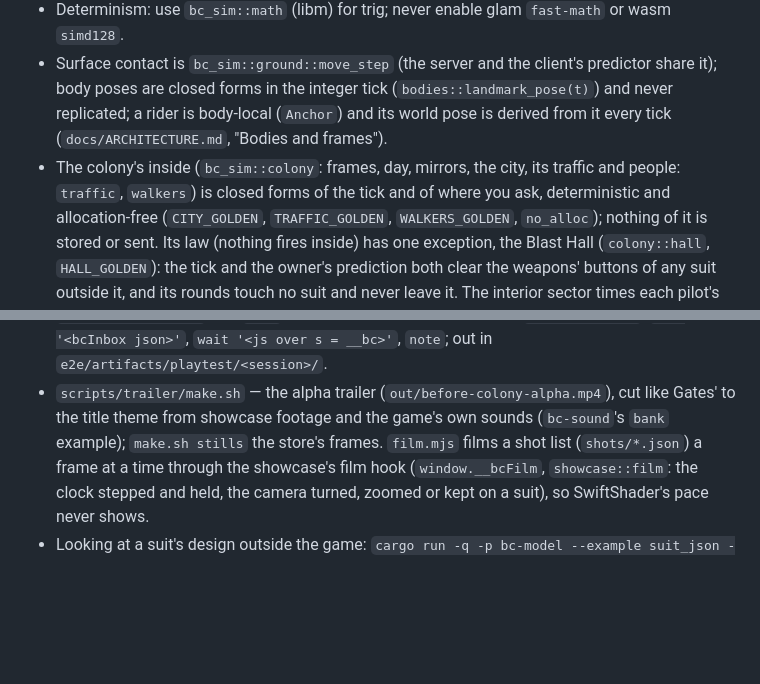
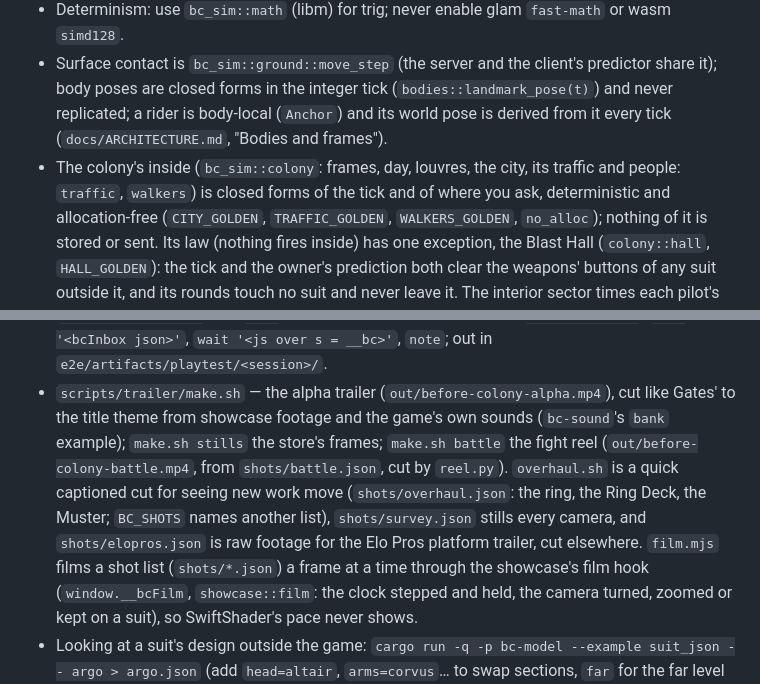
Before and after one commit to AnthonE/Before-Colony, a Markdown page: CLAUDE.md, 2 parts joined by grey strips. GitHub-like rendering; blank space fills up the shorter version.

Commit message:
CLAUDE.md: louvres, the trailer's other cuts, and the suites that pass --colony
Co-Authored-By: Claude Opus 5.5 <noreply@anthropic.com>
Claude-Session: https://claude.ai/code/session_01HzkeX6ko1rKLF15wdnsR9T

```diff
--- a/CLAUDE.md
+++ b/CLAUDE.md
@@ -30,7 +30,7 @@ travels in the command as `bc_proto::LockOn`, so prediction stays exact); the sh
 - Surface contact is `bc_sim::ground::move_step` (the server and the client's predictor share it); body
   poses are closed forms in the integer tick (`bodies::landmark_pose(t)`) and never replicated; a rider is
   body-local (`Anchor`) and its world pose is derived from it every tick (`docs/ARCHITECTURE.md`, "Bodies and frames").
-- The colony's inside (`bc_sim::colony`: frames, day, mirrors, the city, its traffic and people: `traffic`,
+- The colony's inside (`bc_sim::colony`: frames, day, louvres, the city, its traffic and people: `traffic`,
   `walkers`) is closed forms of the tick and of where you ask, deterministic and allocation-free (`CITY_GOLDEN`,
   `TRAFFIC_GOLDEN`, `WALKERS_GOLDEN`, `no_alloc`); nothing of it is stored or sent. Its law (nothing fires inside)
   has one exception, the Blast Hall (`colony::hall`, `HALL_GOLDEN`): the tick and the owner's prediction both clear
@@ -70,7 +70,11 @@ travels in the command as `bc_proto::LockOn`, so prediction stays exact); the sh
 - `scripts/publish-web.sh` — the browser build onto the Elo Pros origin (`/data/apps/scry-data/before-colony-web/<build>/`, `current` flipped last; served at elopros.com/games/before-colony/play/). Its `config.js` names the game server (`web/config.js`: empty, the page's own server; `?server=host:port`, `?http=url` override it), since that page dials game.elopros.com from another site. The page has no inline script (the store's CSP); the server's `--siwe-domain` lists both hosts, `--cors-origin` (default https://elopros.com) may read `/status`, `/status.json` (the launcher's `{players, max_players, tick}`), `/online.json` (the signed-in wallets, for the store's playtime: `bc_server::online`), `/floor.json` (who stands on the Exchange floor and its boards, for the store's trade terminal: `bc_server::floor`, `docs/FLOOR.md`) and `/cert-hash`.
 - `scripts/pt` — play the game from a shell, to playtest it and look for what needs polish (`.claude/skills/playtest/SKILL.md`; the `playtester` agent, `.claude/agents/`, takes an area each): `scripts/pt up` starts a world (survival, drones, an agent, a miner; `BC_COLONY=1` opens the old city, with strollers), `scripts/pt open` a browser kept open on it (`PT_SESSION` names each), then `shot` (a PNG to read), `around`, `ui` (the page's words), `walk <spot>`, `use`, `key`, `turn <yaw> [pitch]` (the `look` dev hook: the mouse can't steer), `profile <secs>`, `cmd '<bcInbox json>'`, `wait '<js over s = __bc>'`, `note`; out in `e2e/artifacts/playtest/<session>/`.
 - `scripts/trailer/make.sh` — the alpha trailer (`out/before-colony-alpha.mp4`), cut like Gates' to the title theme from
-  showcase footage and the game's own sounds (`bc-sound`'s `bank` example); `make.sh stills` the store's frames. `film.mjs`
+  showcase footage and the game's own sounds (`bc-sound`'s `bank` example); `make.sh stills` the store's frames;
+  `make.sh battle` the fight reel (`out/before-colony-battle.mp4`, from `shots/battle.json`, cut by `reel.py`).
+  `overhaul.sh` is a quick captioned cut for seeing new work move (`shots/overhaul.json`: the ring, the Ring Deck, the
+  Muster; `BC_SHOTS` names another list), `shots/survey.json` stills every camera, and `shots/elopros.json` is raw
+  footage for the Elo Pros platform trailer, cut elsewhere. `film.mjs`
   films a shot list (`shots/*.json`) a frame at a time through the showcase's film hook (`window.__bcFilm`, `showcase::film`:
   the clock stepped and held, the camera turned, zoomed or kept on a suit), so SwiftShader's pace never shows.
 - Looking at a suit's design outside the game: `cargo run -q -p bc-model --example suit_json -- argo > argo.json`
```
Also changed, not shown: other parts of CLAUDE.md (+1 -1 lines).
